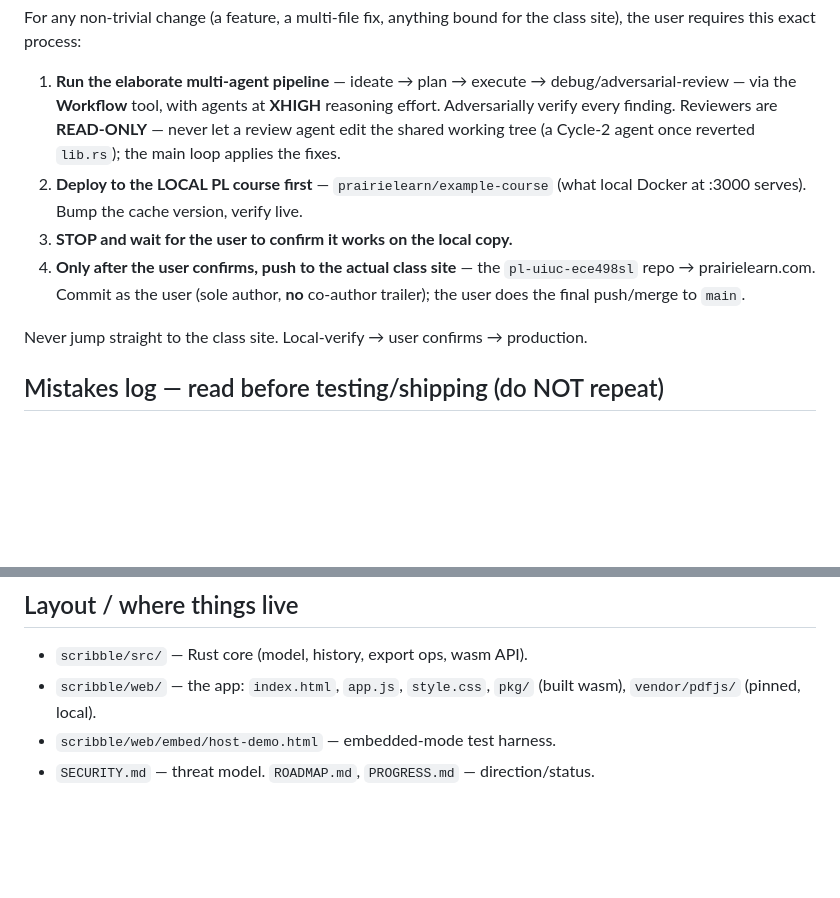
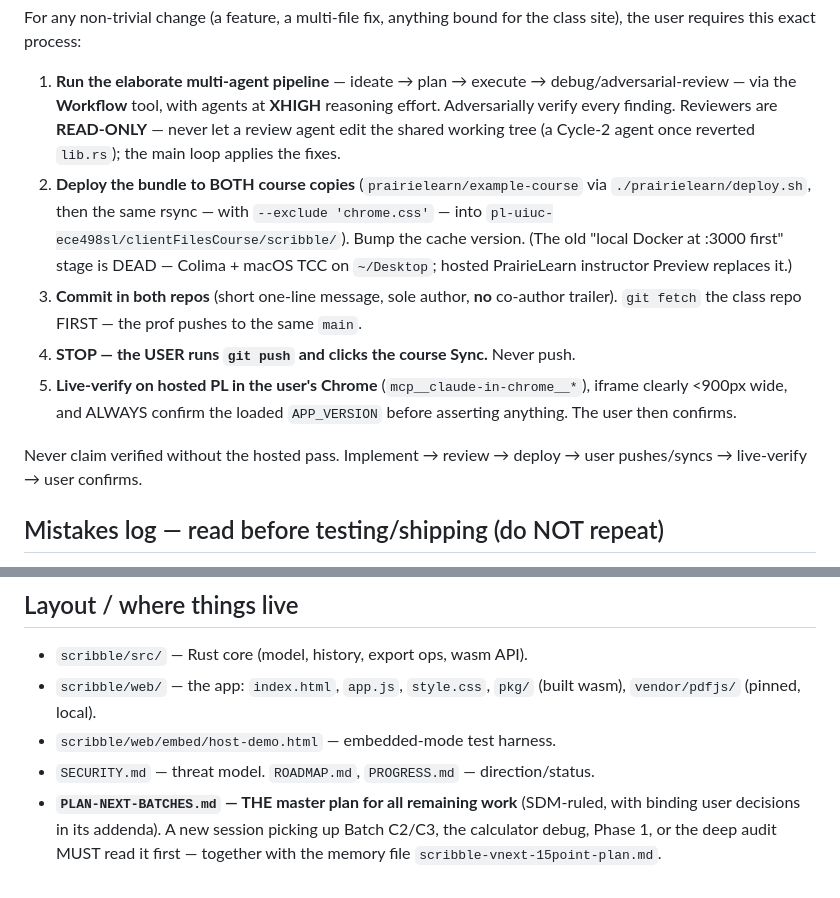
Before and after one commit to adhirajagarwala/draw.io, a Markdown page: CLAUDE.md, 2 parts joined by grey strips. GitHub-like rendering; blank space fills up the shorter version.

Commit message:
CLAUDE.md: hosted-PL deploy flow replaces dead local-Docker stage; point at PLAN-NEXT-BATCHES.md

```diff
--- a/CLAUDE.md
+++ b/CLAUDE.md
@@ -29,14 +29,20 @@ class site), the user requires this exact process:
    reasoning effort. Adversarially verify every finding. Reviewers are
    **READ-ONLY** — never let a review agent edit the shared working tree (a
    Cycle-2 agent once reverted `lib.rs`); the main loop applies the fixes.
-2. **Deploy to the LOCAL PL course first** — `prairielearn/example-course` (what
-   local Docker at :3000 serves). Bump the cache version, verify live.
-3. **STOP and wait for the user to confirm it works on the local copy.**
-4. **Only after the user confirms, push to the actual class site** — the
-   `pl-uiuc-ece498sl` repo → prairielearn.com. Commit as the user (sole author,
-   **no** co-author trailer); the user does the final push/merge to `main`.
+2. **Deploy the bundle to BOTH course copies** (`prairielearn/example-course` via
+   `./prairielearn/deploy.sh`, then the same rsync — with `--exclude 'chrome.css'` —
+   into `pl-uiuc-ece498sl/clientFilesCourse/scribble/`). Bump the cache version.
+   (The old "local Docker at :3000 first" stage is DEAD — Colima + macOS TCC on
+   `~/Desktop`; hosted PrairieLearn instructor Preview replaces it.)
+3. **Commit in both repos** (short one-line message, sole author, **no** co-author
+   trailer). `git fetch` the class repo FIRST — the prof pushes to the same `main`.
+4. **STOP — the USER runs `git push` and clicks the course Sync.** Never push.
+5. **Live-verify on hosted PL in the user's Chrome** (`mcp__claude-in-chrome__*`),
+   iframe clearly <900px wide, and ALWAYS confirm the loaded `APP_VERSION` before
+   asserting anything. The user then confirms.
 
-Never jump straight to the class site. Local-verify → user confirms → production.
+Never claim verified without the hosted pass. Implement → review → deploy → user
+pushes/syncs → live-verify → user confirms.
 
 ## Mistakes log — read before testing/shipping (do NOT repeat)
 
@@ -251,3 +257,7 @@ listeners + rAF for scroll.
   (built wasm), `vendor/pdfjs/` (pinned, local).
 - `scribble/web/embed/host-demo.html` — embedded-mode test harness.
 - `SECURITY.md` — threat model. `ROADMAP.md`, `PROGRESS.md` — direction/status.
+- **`PLAN-NEXT-BATCHES.md` — THE master plan for all remaining work** (SDM-ruled,
+  with binding user decisions in its addenda). A new session picking up Batch
+  C2/C3, the calculator debug, Phase 1, or the deep audit MUST read it first —
+  together with the memory file `scribble-vnext-15point-plan.md`.
```
